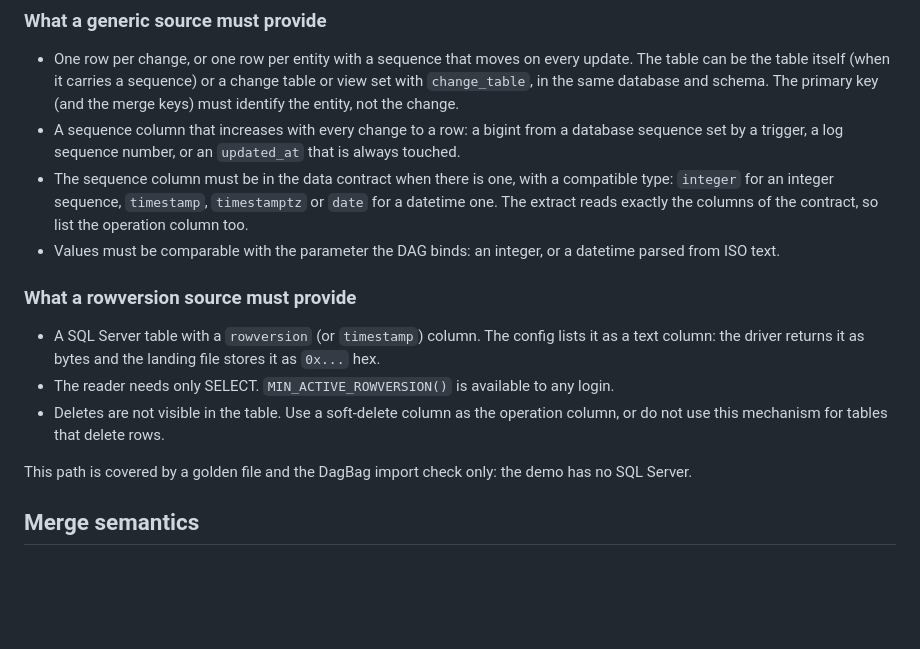
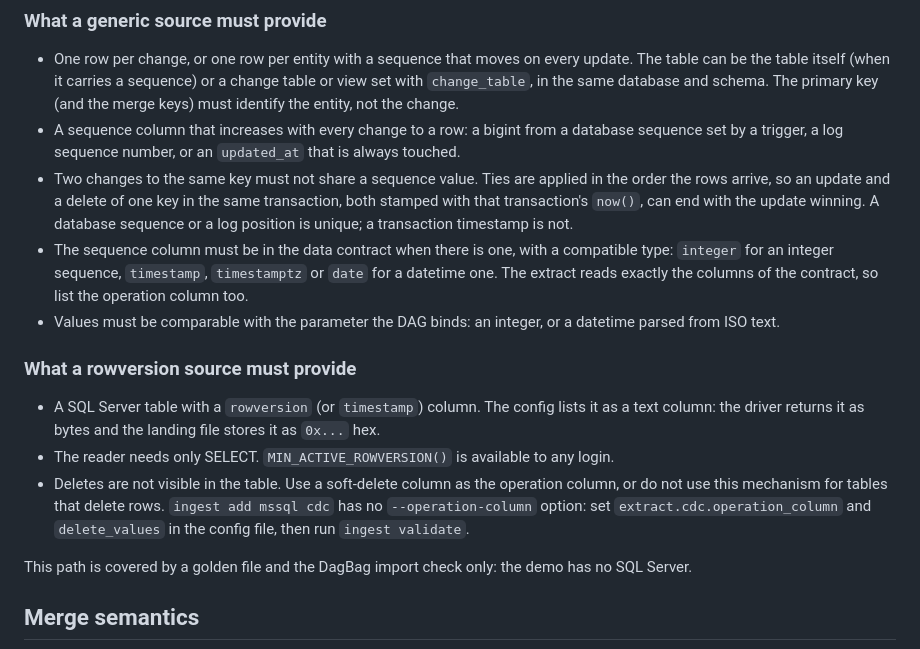
Before and after one commit to emanuel-luis/ingestion-toolkit, a Markdown page: docs/cdc-contract.md, the part around the change. Rendered like a GitHub page; blank space fills up the shorter version.

Commit message:
docs: state that CDC sequences must be unique per key
Ties are applied in arrival order, so a transaction timestamp shared by
an update and a delete can lose the delete. Also say how to set an
operation column for the rowversion mechanism.

```diff
--- a/docs/cdc-contract.md
+++ b/docs/cdc-contract.md
@@ -38,6 +38,10 @@ load:
   identify the entity, not the change.
 - A sequence column that increases with every change to a row: a bigint from a database
   sequence set by a trigger, a log sequence number, or an `updated_at` that is always touched.
+- Two changes to the same key must not share a sequence value. Ties are applied in the order the
+  rows arrive, so an update and a delete of one key in the same transaction, both stamped with
+  that transaction's `now()`, can end with the update winning. A database sequence or a log
+  position is unique; a transaction timestamp is not.
 - The sequence column must be in the data contract when there is one, with a compatible type:
   `integer` for an integer sequence, `timestamp`, `timestamptz` or `date` for a datetime one.
   The extract reads exactly the columns of the contract, so list the operation column too.
@@ -50,7 +54,9 @@ load:
   column: the driver returns it as bytes and the landing file stores it as `0x...` hex.
 - The reader needs only SELECT. `MIN_ACTIVE_ROWVERSION()` is available to any login.
 - Deletes are not visible in the table. Use a soft-delete column as the operation column, or do
-  not use this mechanism for tables that delete rows.
+  not use this mechanism for tables that delete rows. `ingest add mssql cdc` has no
+  `--operation-column` option: set `extract.cdc.operation_column` and `delete_values` in the
+  config file, then run `ingest validate`.
 
 This path is covered by a golden file and the DagBag import check only: the demo has no SQL
 Server.
```
